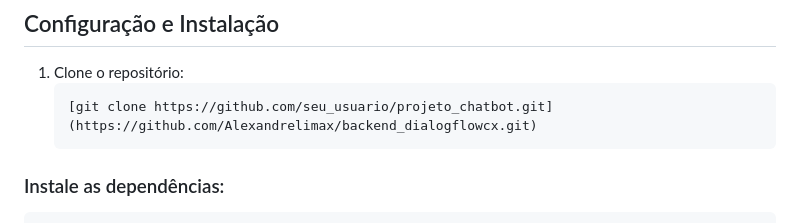
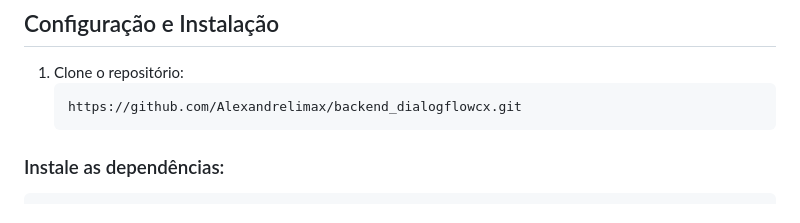
Before and after one commit to Alexandrelimax/backend_dialogflowcx, a Markdown page: README.md, the part around the change. GitHub-like rendering.

````diff
--- a/README.md
+++ b/README.md
@@ -47,7 +47,7 @@ O projeto está dividido em diversos componentes para garantir uma separação d
 
 1. Clone o repositório:
    ```bash
-   [git clone https://github.com/seu_usuario/projeto_chatbot.git](https://github.com/Alexandrelimax/backend_dialogflowcx.git)
+   https://github.com/Alexandrelimax/backend_dialogflowcx.git
    ```
 ### Instale as dependências:
 
````
